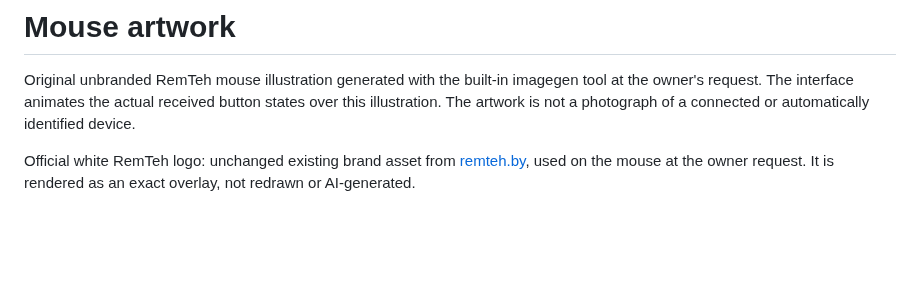
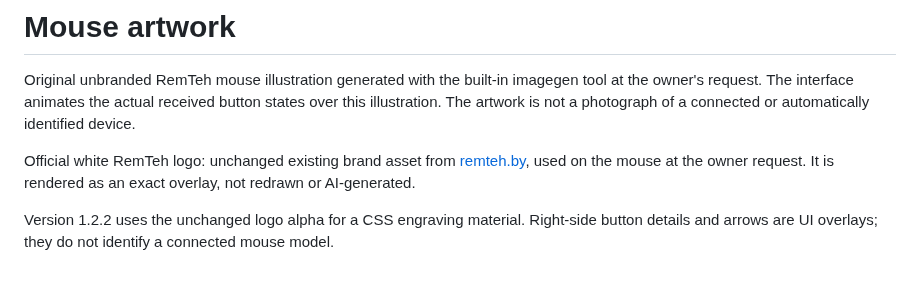
Before and after one commit to remteh-by/Mouse-Tester, a Markdown page: PHOTO-CREDITS.md, the part around the change. Rendered like a GitHub page; blank space fills up the shorter version.

```diff
--- a/PHOTO-CREDITS.md
+++ b/PHOTO-CREDITS.md
@@ -3,3 +3,5 @@
 Original unbranded RemTeh mouse illustration generated with the built-in imagegen tool at the owner's request. The interface animates the actual received button states over this illustration. The artwork is not a photograph of a connected or automatically identified device.
 
 Official white RemTeh logo: unchanged existing brand asset from [remteh.by](https://remteh.by/images/logo_white.png), used on the mouse at the owner request. It is rendered as an exact overlay, not redrawn or AI-generated.
+
+Version 1.2.2 uses the unchanged logo alpha for a CSS engraving material. Right-side button details and arrows are UI overlays; they do not identify a connected mouse model.
```
Also changed, not shown: CHANGELOG.md (+4 -0 lines), README.md (+12 -4 lines), docs/assets/app-1.2.2.png (added), 8 other files.
